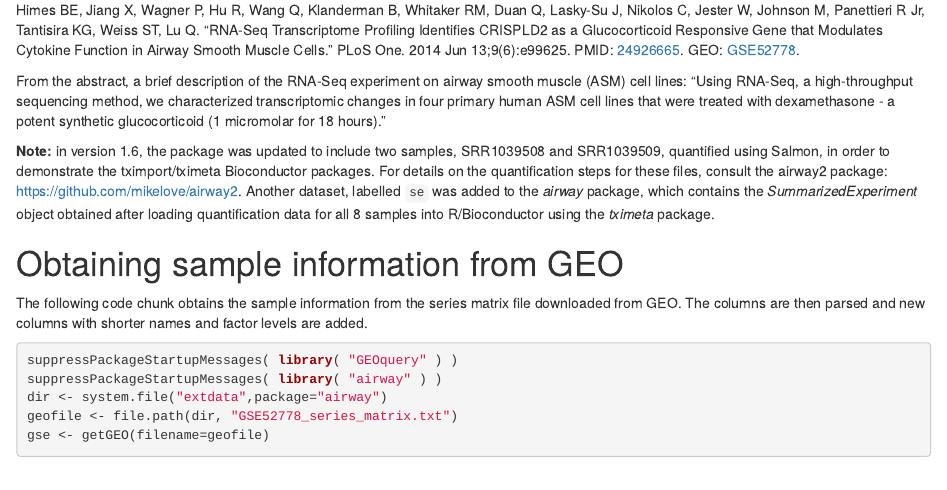
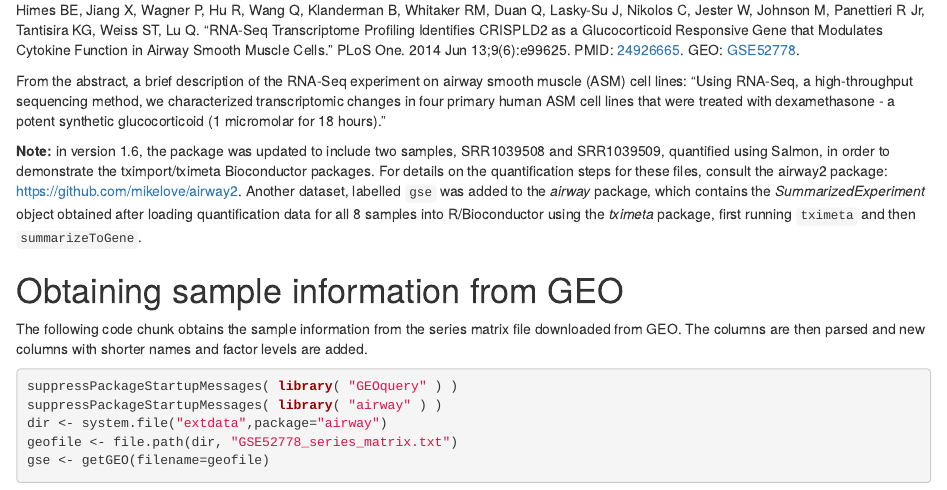
Before and after one commit to bioc/airway, an R Markdown document (vignettes/airway.Rmd): the page in a window 1100 px wide, from 120 px down. Rendered offline with R 4.5, knitr and Pandoc, with nearby package versions; some code elsewhere in the file could not run offline.

Commit message:
use gene level instead

```diff
--- a/vignettes/airway.Rmd
+++ b/vignettes/airway.Rmd
@@ -30,10 +30,10 @@ samples, SRR1039508 and SRR1039509, quantified using Salmon, in order
 to demonstrate the tximport/tximeta Bioconductor packages. For details
 on the quantification steps for these files, consult the airway2
 package: <https://github.com/mikelove/airway2>. Another dataset,
-labelled `se` was added to the *airway* package, which contains the
+labelled `gse` was added to the *airway* package, which contains the
 *SummarizedExperiment* object obtained after loading quantification
 data for all 8 samples into R/Bioconductor using the *tximeta*
-package.
+package, first running `tximeta` and then `summarizeToGene`.
 
 # Obtaining sample information from GEO
 
```
Also changed, not shown: 5 other files.
